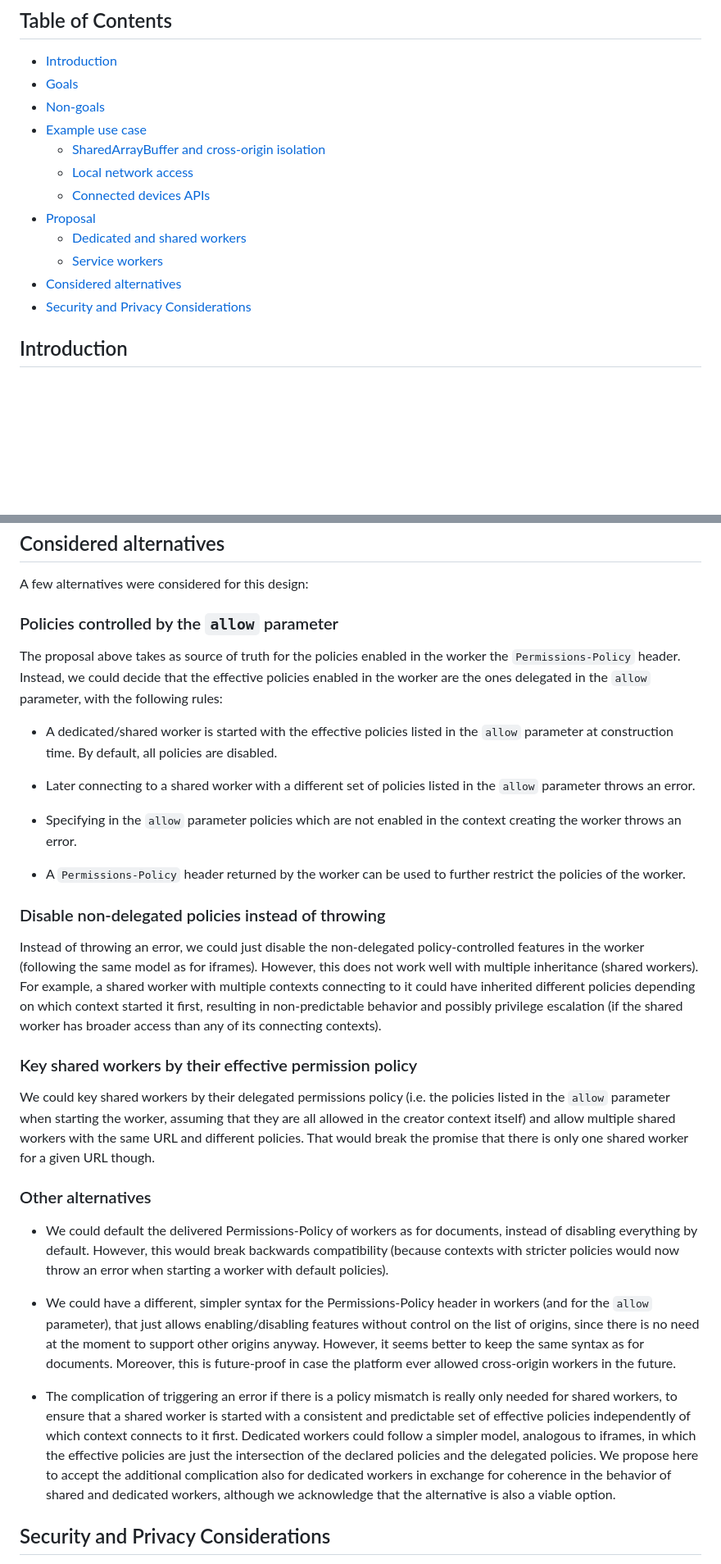
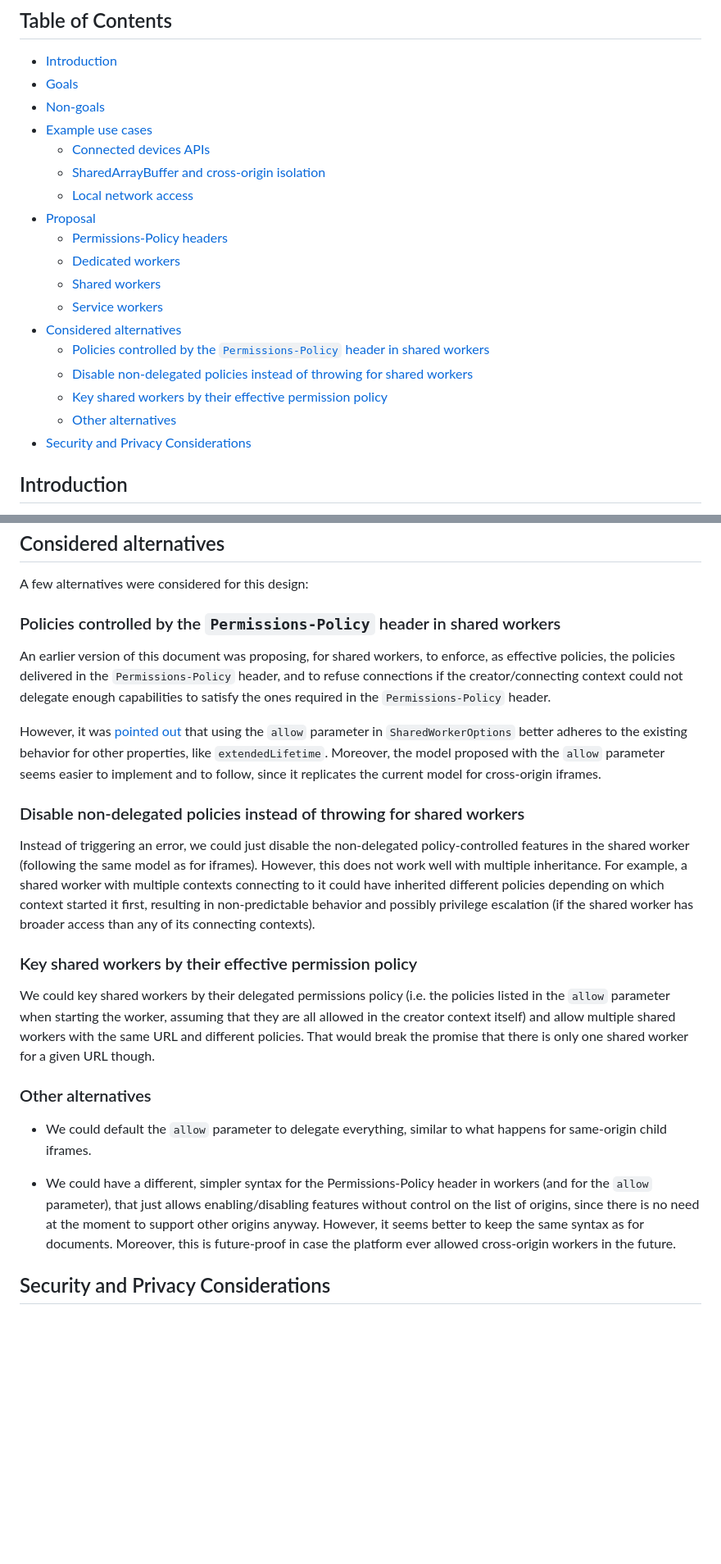
Before and after one commit to explainers-by-googlers/workers-permissions-policy, a Markdown page: README.md, 2 parts joined by grey strips. Shown at 82% size. GitHub-like rendering; blank space fills up the shorter version.

Commit message:
Change behavior for dedicated workers and use allow param for shared workers

```diff
--- a/README.md
+++ b/README.md
@@ -21,14 +21,20 @@ not been approved to ship in Chrome.
 - [Introduction](#introduction)
 - [Goals](#goals)
 - [Non-goals](#non-goals)
-- [Example use case](#example-use-case)
+- [Example use cases](#example-use-cases)
+  - [Connected devices APIs](#connected-devices-apis)
   - [SharedArrayBuffer and cross-origin isolation](#sharedarraybuffer-and-cross-origin-isolation)
   - [Local network access](#local-network-access)
-  - [Connected devices APIs](#connected-devices-apis)
 - [Proposal](#proposal)
-  - [Dedicated and shared workers](#dedicated-and-shared-workers)
+  - [Permissions-Policy headers](#permissions-policy-headers)
+  - [Dedicated workers](#dedicated-workers)
+  - [Shared workers](#shared-workers)
   - [Service workers](#service-workers)
 - [Considered alternatives](#considered-alternatives)
+  - [Policies controlled by the `Permissions-Policy` header in shared workers](#policies-controlled-by-the-permissions-policy-header-in-shared-workers)
+  - [Disable non-delegated policies instead of throwing for shared workers](#disable-non-delegated-policies-instead-of-throwing-for-shared-workers)
+  - [Key shared workers by their effective permission policy](#key-shared-workers-by-their-effective-permission-policy)
+  - [Other alternatives](#other-alternatives)
 - [Security and Privacy Considerations](#security-and-privacy-considerations)
 
 <!-- END doctoc generated TOC please keep comment here to allow auto update -->
@@ -288,34 +260,30 @@ in [issue 4](https://w3c.github.io/webappsec-permissions-policy/#features).
 
 A few alternatives were considered for this design:
 
-### Policies controlled by the `allow` parameter
+### Policies controlled by the `Permissions-Policy` header in shared workers
 
-The proposal above takes as source of truth for the policies enabled in the
-worker the `Permissions-Policy` header. Instead, we could decide that the
-effective policies enabled in the worker are the ones delegated in the `allow`
-parameter, with the following rules:
+An earlier version of this document was proposing, for shared workers, to
+enforce, as effective policies, the policies delivered in the
+`Permissions-Policy` header, and to refuse connections if the creator/connecting
+context could not delegate enough capabilities to satisfy the ones required in
+the `Permissions-Policy` header.
 
-* A dedicated/shared worker is started with the effective policies listed in the
-  `allow` parameter at construction time. By default, all policies are disabled.
+However, it was [pointed
+out](https://github.com/explainers-by-googlers/workers-permissions-policy/issues/3)
+that using the `allow` parameter in `SharedWorkerOptions` better adheres to the
+existing behavior for other properties, like `extendedLifetime`. Moreover, the
+model proposed with the `allow` parameter seems easier to implement and to
+follow, since it replicates the current model for cross-origin iframes.
 
-* Later connecting to a shared worker with a different set of policies listed in
-  the `allow` parameter throws an error.
+### Disable non-delegated policies instead of throwing for shared workers
 
-* Specifying in the `allow` parameter policies which are not enabled in the
-  context creating the worker throws an error.
-
-* A `Permissions-Policy` header returned by the worker can be used to further
-  restrict the policies of the worker.
-
-### Disable non-delegated policies instead of throwing
-
-Instead of throwing an error, we could just disable the non-delegated
-policy-controlled features in the worker (following the same model as for
-iframes). However, this does not work well with multiple inheritance (shared
-workers). For example, a shared worker with multiple contexts connecting to it
-could have inherited different policies depending on which context started it
-first, resulting in non-predictable behavior and possibly privilege escalation
-(if the shared worker has broader access than any of its connecting contexts).
+Instead of triggering an error, we could just disable the non-delegated
+policy-controlled features in the shared worker (following the same model as for
+iframes). However, this does not work well with multiple inheritance. For
+example, a shared worker with multiple contexts connecting to it could have
+inherited different policies depending on which context started it first,
+resulting in non-predictable behavior and possibly privilege escalation (if the
+shared worker has broader access than any of its connecting contexts).
 
 ### Key shared workers by their effective permission policy
 
@@ -327,10 +295,8 @@ that there is only one shared worker for a given URL though.
 
 ### Other alternatives
 
-* We could default the delivered Permissions-Policy of workers as for documents,
-  instead of disabling everything by default. However, this would break
-  backwards compatibility (because contexts with stricter policies would now
-  throw an error when starting a worker with default policies).
+* We could default the `allow` parameter to delegate everything, similar to what
+  happens for same-origin child iframes.
 
 * We could have a different, simpler syntax for the Permissions-Policy header in
   workers (and for the `allow` parameter), that just allows enabling/disabling
@@ -339,16 +305,6 @@ that there is only one shared worker for a given URL though.
   same syntax as for documents. Moreover, this is future-proof in case the
   platform ever allowed cross-origin workers in the future.
 
-* The complication of triggering an error if there is a policy mismatch is
-  really only needed for shared workers, to ensure that a shared worker is
-  started with a consistent and predictable set of effective policies
-  independently of which context connects to it first. Dedicated workers could
-  follow a simpler model, analogous to iframes, in which the effective policies
-  are just the intersection of the declared policies and the delegated policies.
-  We propose here to accept the additional complication also for dedicated
-  workers in exchange for coherence in the behavior of shared and dedicated
-  workers, although we acknowledge that the alternative is also a viable option.
-
 ## Security and Privacy Considerations
 
 This proposal in itself does not seem to have any security or privacy impact,
```
Also changed, not shown: other parts of README.md (+77 -111 lines).
